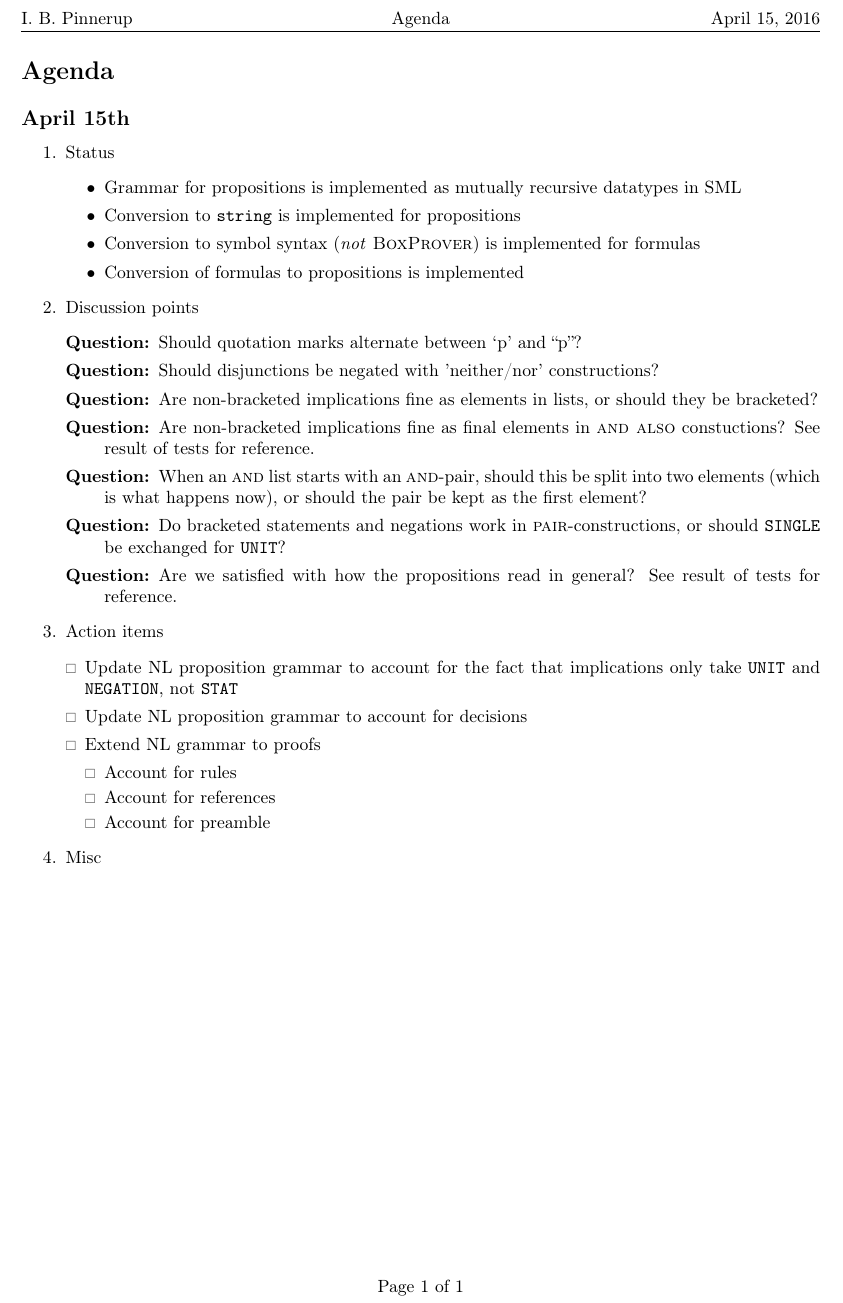
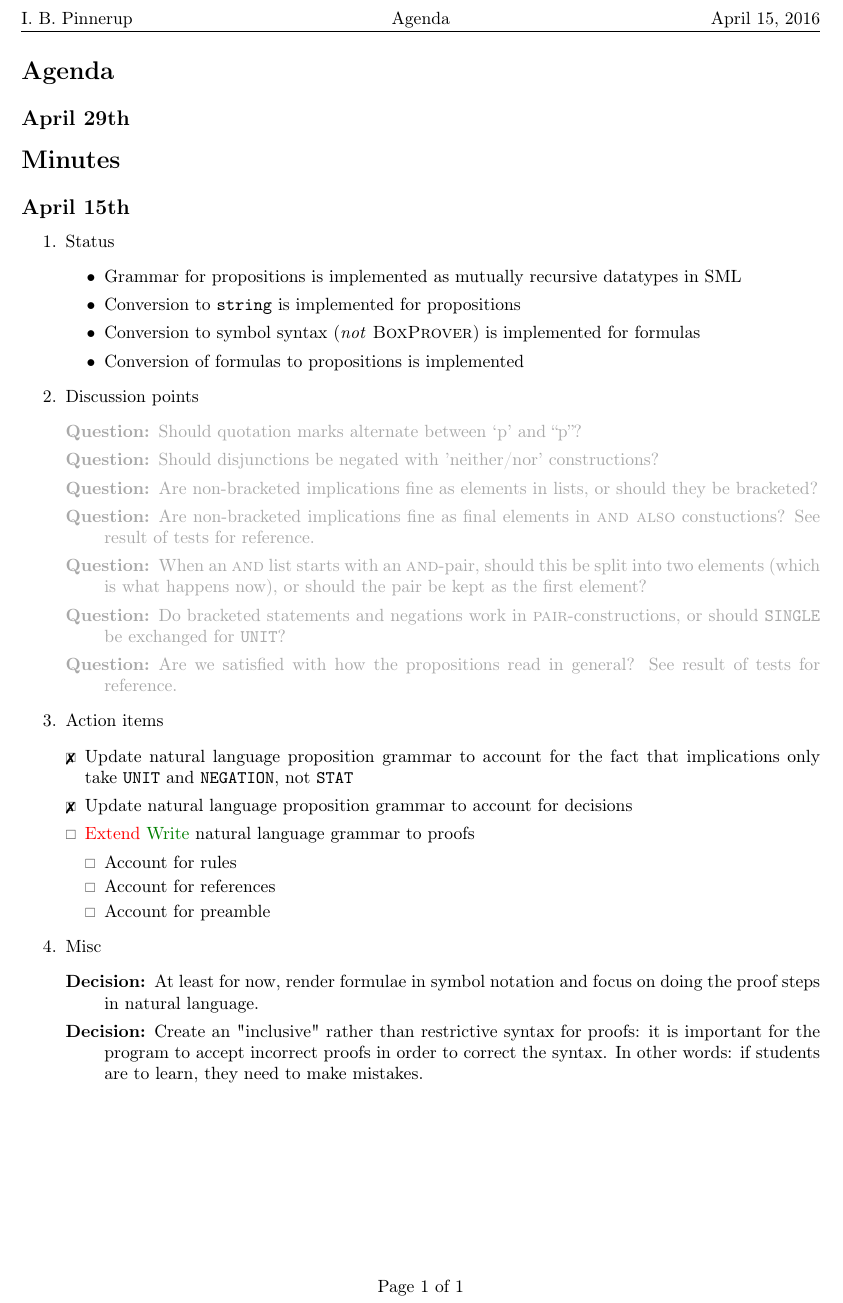
Before and after one commit to Nimsters/DeBox, a LaTeX document (rapport/agenda.tex): part of the page, cut so that both start at the same text. Compiled offline with pdfLaTeX.

Commit message:
Added (short) minutes from the meeting April 15th

```diff
--- a/rapport/agenda.tex
+++ b/rapport/agenda.tex
@@ -7,6 +7,10 @@
 \begin{document}
 
 \section{Agenda}
+
+\ss{April 29th}
+
+\section{Minutes}
 
 \ss{April 15th}
 
@@ -26,6 +30,7 @@
 
   \item Discussion points
     \begin{description}
+      {\color{DarkGrey}
       \item[Question:] Should quotation marks alternate between `p' and
       ``p''?
 
@@ -47,15 +52,19 @@
       \f{UNIT}?
 
       \item[Question:] Are we satisfied with how the propositions read in
-      general? See result of tests for reference.
+      general? See result of tests for reference.}
+
     \end{description}
 
   \item Action items
     \begin{enumerate}[\HollowBox]
-      \item Update NL proposition grammar to account for the fact that
+      \item[\CrossedBox] Update natural language proposition grammar
+      to account for the fact that
       implications only take \f{UNIT} and \f{NEGATION}, not \f{STAT}
-      \item Update NL proposition grammar to account for decisions
-      \item Extend NL grammar to proofs
+      \item[\CrossedBox] Update natural language proposition grammar to
+      account for decisions
+      \item \textcolor{Red}{Extend} \textcolor{Green}{Write} natural
+      language grammar to proofs
         \begin{enumerate}[\HollowBox]
           \item Account for rules
           \item Account for references
@@ -64,7 +73,15 @@
     \end{enumerate}
 
   \item Misc
+    \begin{description}
+      \item[Decision:] At least for now, render formulae in symbol notation
+      and focus on doing the proof steps in natural language.
 
+      \item[Decision:] Create an "inclusive" rather than restrictive syntax
+      for proofs: it is important for the program to accept incorrect
+      proofs in order to correct the syntax. In other words: if students are
+      to learn, they need to make mistakes.
+    \end{description}
 \end{enumerate}
 
 \label{LastBody}
```
